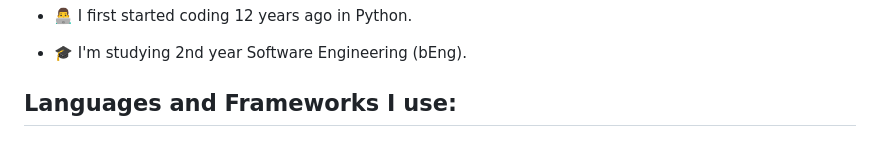
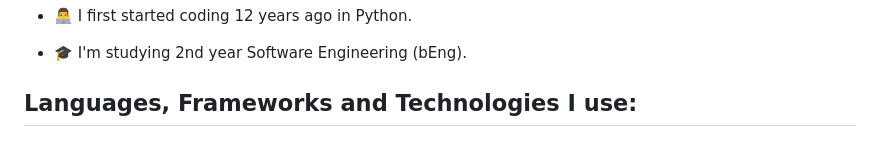
Before and after one commit to AlfieFitch/AlfieFitch, a Markdown page: README.md, the part around one of its changes. GitHub-like rendering.

```diff
--- a/README.md
+++ b/README.md
@@ -18,7 +18,7 @@
 
 
 
-<h2> Languages and Frameworks I use: </h2>
+<h2> Languages, Frameworks and Technologies I use: </h2>
 <a href= https://github.com/AlfieFitch?tab=repositories&q=&type=&language=python&sort= > <img width ='32px' src ='https://raw.githubusercontent.com/rahulbanerjee26/githubAboutMeGenerator/main/icons/python.svg'></a>   &nbsp&nbsp&nbsp&nbsp&nbsp&nbsp
 <a href= https://github.com/AlfieFitch?tab=repositories&q=&type=&language=reactjs&sort= > <img width ='32px' src ='https://raw.githubusercontent.com/rahulbanerjee26/githubAboutMeGenerator/main/icons/reactjs.svg'>   </a>   &nbsp&nbsp&nbsp&nbsp&nbsp&nbsp
 <a href= https://github.com/AlfieFitch?tab=repositories&q=&type=&language=javascript&sort= > <img width ='32px' src ='https://raw.githubusercontent.com/rahulbanerjee26/githubAboutMeGenerator/main/icons/javascript.svg'>   </a> &nbsp&nbsp&nbsp&nbsp &nbsp &nbsp
```
Also changed, not shown: other parts of README.md (+2 -0 lines).
